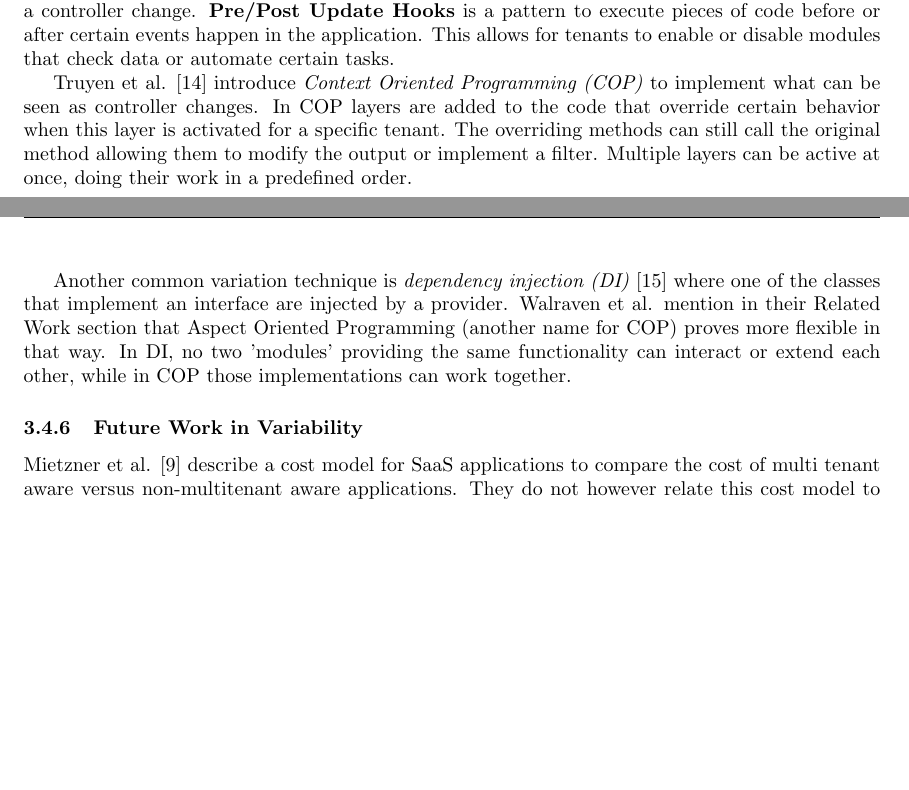
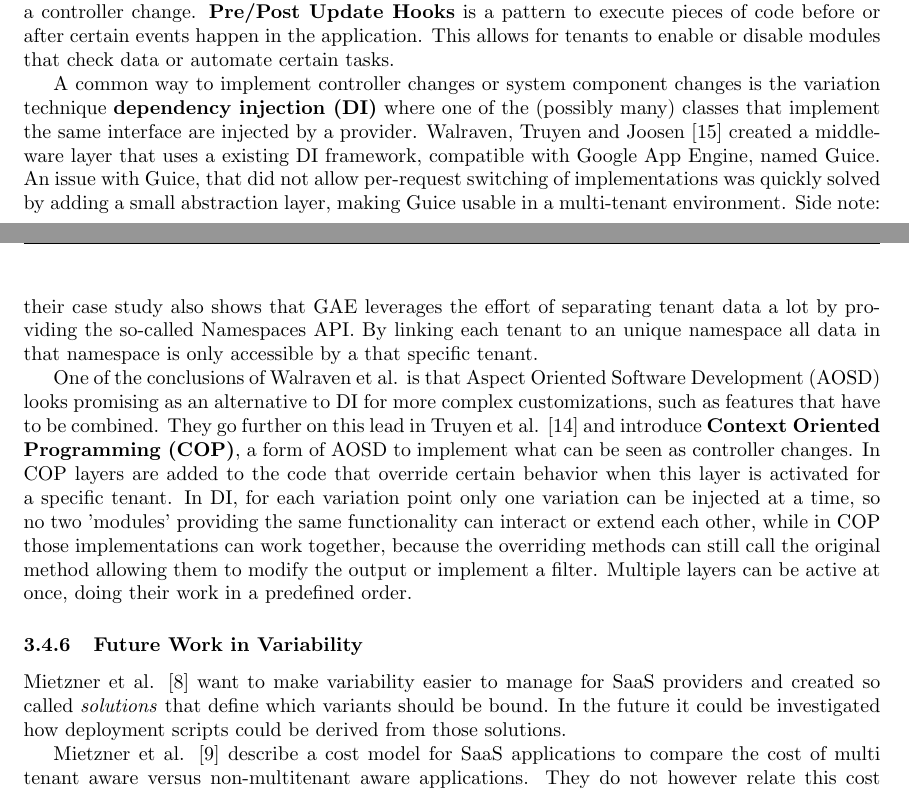
Before and after one commit to hermanbanken/TI3700, a LaTeX paper (paper.tex, which reads variability.tex): two parts of pages 7 and 8 of 9 before the commit and two parts of pages 7 and 8 of 10 after it, joined at a grey line, cut so that both start at the same text, the shorter picture padded with empty space. Compiled offline with pdfLaTeX.

Commit message:
Re-ordered, more on future work

```diff
--- a/variability.tex
+++ b/variability.tex
@@ -83,29 +83,29 @@ Another view change is the \textbf{Module Dependent Menu}-pattern, to create men
 \textbf{Pre/Post Update Hooks} is a pattern to execute pieces of code before or after certain events happen in the application.
 This allows for tenants to enable or disable modules that check data or automate certain tasks.
 
-Truyen et al. \cite{truyen2012context} introduce \textit{Context Oriented Programming (COP)} to implement what can be seen as controller changes.
+A common way to implement controller changes or system component changes is the variation technique \textbf{dependency injection (DI)} where one of the (possibly many) classes that implement the same interface are injected by a provider.
+Walraven, Truyen and Joosen \cite{walraven2011middleware} created a middleware layer that uses a existing DI framework, compatible with Google App Engine, named Guice. An issue with Guice, that did not allow per-request switching of implementations was quickly solved by adding a small abstraction layer, making Guice usable in a multi-tenant environment.
+Side note: their case study also shows that GAE leverages the effort of separating tenant data a lot by providing the so-called Namespaces API. By linking each tenant to an unique namespace all data in that namespace is only accessible by a that specific tenant.
+
+One of the conclusions of Walraven et al. is that Aspect Oriented Software Development (AOSD) looks promising as an alternative to DI for more complex customizations, such as features that have to be combined.
+They go further on this lead in Truyen et al. \cite{truyen2012context} and introduce \textbf{Context Oriented Programming (COP)}, a form of AOSD to implement what can be seen as controller changes.
 In COP layers are added to the code that override certain behavior when this layer is activated for a specific tenant.
-The overriding methods can still call the original method allowing them to modify the output or implement a filter.
+In DI, for each variation point only one variation can be injected at a time, so no two 'modules' providing the same functionality can interact or extend each other, while in COP those implementations can work together, because the overriding methods can still call the original method allowing them to modify the output or implement a filter.
 Multiple layers can be active at once, doing their work in a predefined order.
-% MAYBE-TODO: this paragraph could be more elaborate
-
-Another common variation technique is \textit{dependency injection (DI)} \cite{walraven2011middleware} where one of the classes that implement an interface are injected by a provider.
-Walraven et al. mention in their Related Work section that Aspect Oriented Programming (another name for COP) proves more flexible in that way.
-In DI, no two 'modules' providing the same functionality can interact or extend each other, while in COP those implementations can work together.
 % MAYBE-TODO: this paragraph could be more elaborate
 
 \subsubsection{Future Work in Variability}
 % svahnberg2005taxonomy
-% sun2008software
-% mietzner2008defining
+% sun2008software: no interesting future work proposed
+
+% mietzner2008defining: automization, no further interesting future work proposed
+Mietzner et al. \cite{mietzner2008defining} want to make variability easier to manage for SaaS providers and created so called \textit{solutions} that define which variants should be bound. In the future it could be investigated how deployment scripts could be derived from those solutions.
 
 Mietzner et al. \cite{mietzner2009variability} describe a cost model for SaaS applications to compare the cost of multi tenant aware versus non-multitenant aware applications. They do not however relate this cost model to their variability model. This is interesting for future research as a SaaS provider can then determine the cost of creating, maintaining and managing a variant. The provider could then decide if it economically makes more sense to keep a variant or to remove it.
 
 % jansen2010customization nothing in this paper thats not in kabbedijk2011variability
 
 While Kabbedijk and Jansen \cite{kabbedijk2011variability} have determined some Variability Realization Techniques, but note that more VRTs could be identified and should be tested on effectiveness, maintainability, scalability and performance.
-
-% walraven2011middleware
 
 Truyen et al. \cite{truyen2012context} found that COP was useful as a VRT but ContextJ lacked support for asynchronous request because context is not shared to new threads. Research could be done to see if it is possible to bridge this gap to make COP more usable as more and more applications are using asynchronous functionality.
 
```
